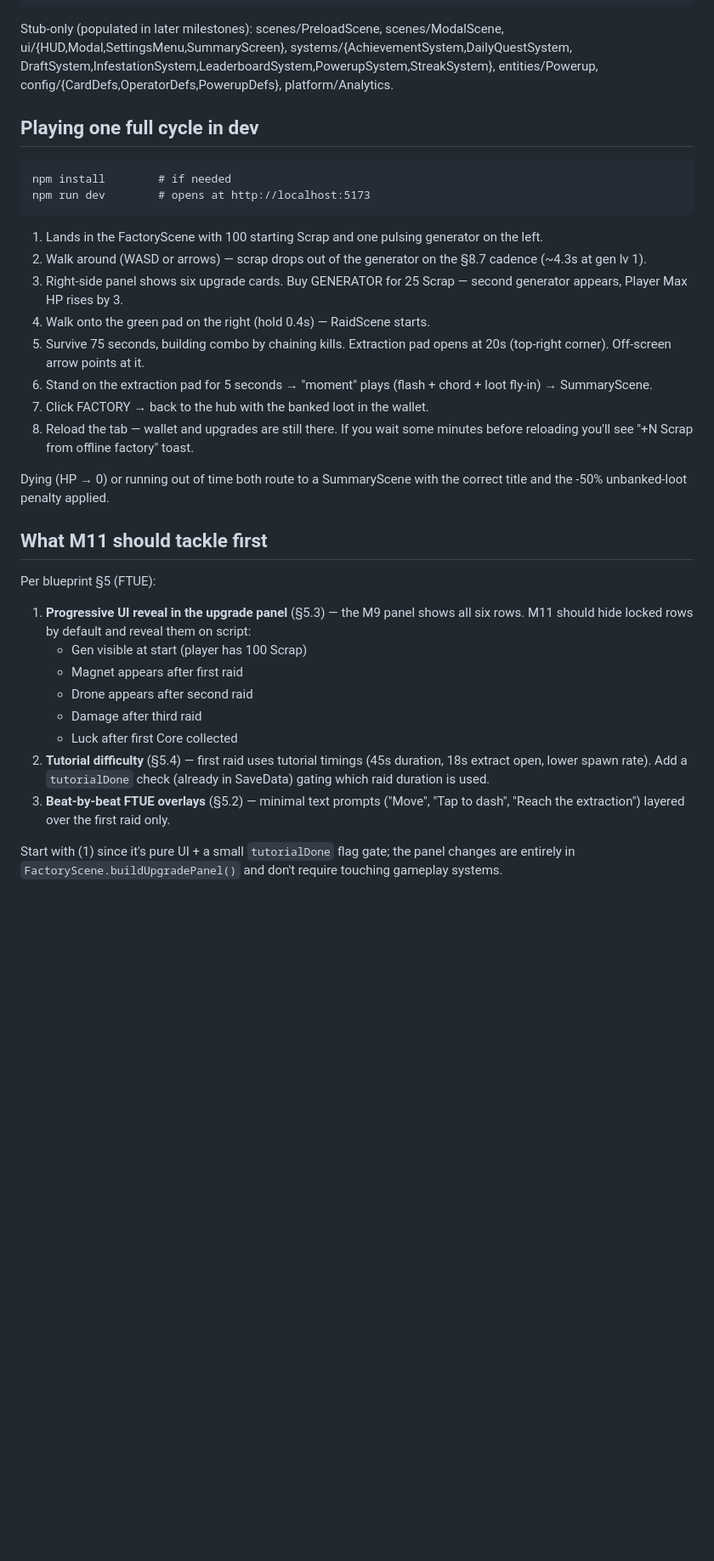
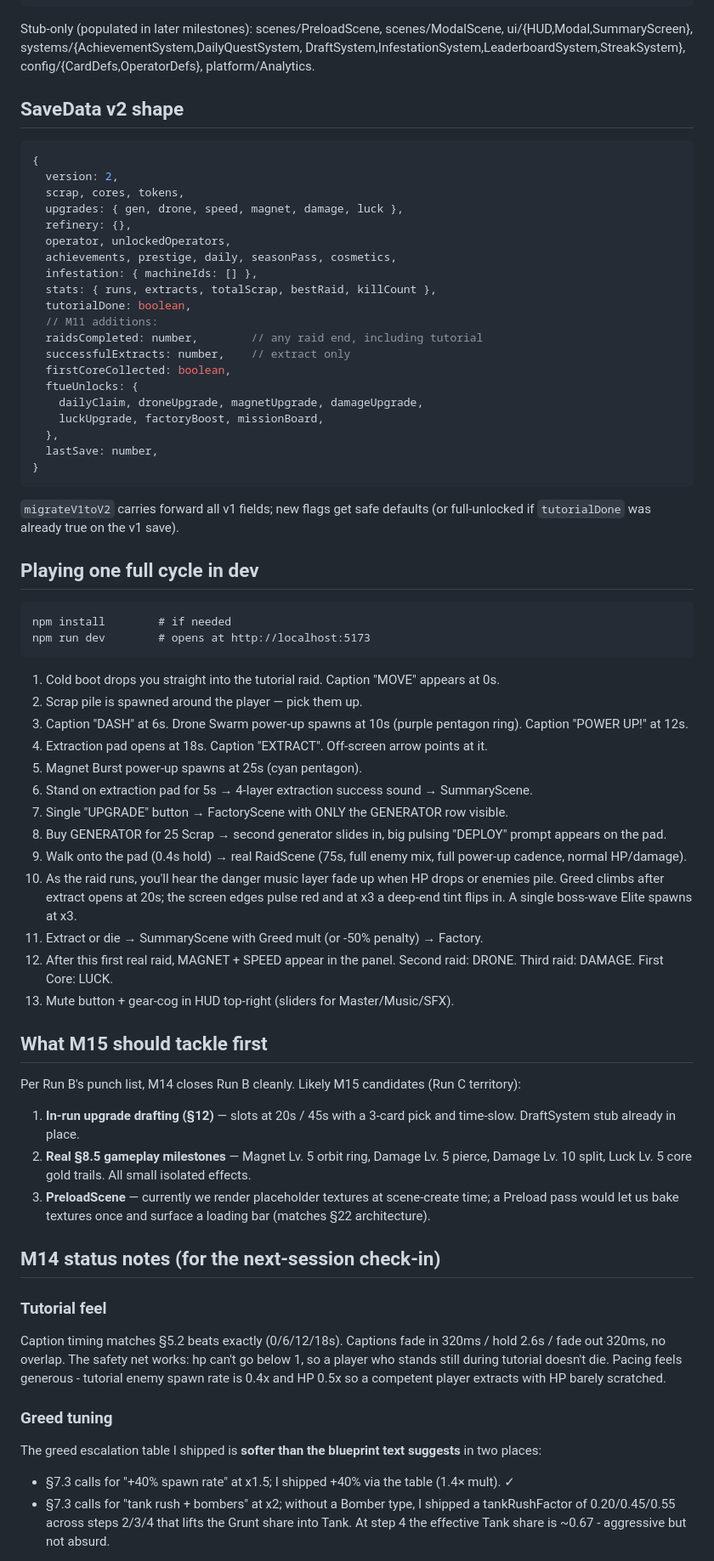
Before and after one commit to jobendik/NeonFactoryRaid, a Markdown page: HANDOFF.md, the part around one of its changes. Shown at 85% size. GitHub-like rendering; blank space fills up the shorter version.

Commit message:
docs: HANDOFF for Run B (M11-M14)

````diff
--- a/HANDOFF.md
+++ b/HANDOFF.md
@@ -63,9 +77,37 @@ src/
 ```
 
 Stub-only (populated in later milestones): scenes/PreloadScene, scenes/ModalScene,
-ui/{HUD,Modal,SettingsMenu,SummaryScreen}, systems/{AchievementSystem,DailyQuestSystem,
-DraftSystem,InfestationSystem,LeaderboardSystem,PowerupSystem,StreakSystem},
-entities/Powerup, config/{CardDefs,OperatorDefs,PowerupDefs}, platform/Analytics.
+ui/{HUD,Modal,SummaryScreen}, systems/{AchievementSystem,DailyQuestSystem,
+DraftSystem,InfestationSystem,LeaderboardSystem,StreakSystem},
+config/{CardDefs,OperatorDefs}, platform/Analytics.
+
+## SaveData v2 shape
+
+```ts
+{
+  version: 2,
+  scrap, cores, tokens,
+  upgrades: { gen, drone, speed, magnet, damage, luck },
+  refinery: {},
+  operator, unlockedOperators,
+  achievements, prestige, daily, seasonPass, cosmetics,
+  infestation: { machineIds: [] },
+  stats: { runs, extracts, totalScrap, bestRaid, killCount },
+  tutorialDone: boolean,
+  // M11 additions:
+  raidsCompleted: number,        // any raid end, including tutorial
+  successfulExtracts: number,    // extract only
+  firstCoreCollected: boolean,
+  ftueUnlocks: {
+    dailyClaim, droneUpgrade, magnetUpgrade, damageUpgrade,
+    luckUpgrade, factoryBoost, missionBoard,
+  },
+  lastSave: number,
+}
+```
+
+`migrateV1toV2` carries forward all v1 fields; new flags get safe defaults
+(or full-unlocked if `tutorialDone` was already true on the v1 save).
 
 ## Playing one full cycle in dev
 
@@ -74,31 +116,46 @@ npm install        # if needed
 npm run dev        # opens at http://localhost:5173
 ```
 
-1. Lands in the FactoryScene with 100 starting Scrap and one pulsing generator on the left.
-2. Walk around (WASD or arrows) — scrap drops out of the generator on the §8.7 cadence (~4.3s at gen lv 1).
-3. Right-side panel shows six upgrade cards. Buy GENERATOR for 25 Scrap — second generator appears, Player Max HP rises by 3.
-4. Walk onto the green pad on the right (hold 0.4s) — RaidScene starts.
-5. Survive 75 seconds, building combo by chaining kills. Extraction pad opens at 20s (top-right corner). Off-screen arrow points at it.
-6. Stand on the extraction pad for 5 seconds → "moment" plays (flash + chord + loot fly-in) → SummaryScene.
-7. Click FACTORY → back to the hub with the banked loot in the wallet.
-8. Reload the tab — wallet and upgrades are still there. If you wait some minutes before reloading you'll see "+N Scrap from offline factory" toast.
+1. Cold boot drops you straight into the tutorial raid. Caption "MOVE" appears at 0s.
+2. Scrap pile is spawned around the player — pick them up.
+3. Caption "DASH" at 6s. Drone Swarm power-up spawns at 10s (purple pentagon ring). Caption "POWER UP!" at 12s.
+4. Extraction pad opens at 18s. Caption "EXTRACT". Off-screen arrow points at it.
+5. Magnet Burst power-up spawns at 25s (cyan pentagon).
+6. Stand on extraction pad for 5s → 4-layer extraction success sound → SummaryScene.
+7. Single "UPGRADE" button → FactoryScene with ONLY the GENERATOR row visible.
+8. Buy GENERATOR for 25 Scrap → second generator slides in, big pulsing "DEPLOY" prompt appears on the pad.
+9. Walk onto the pad (0.4s hold) → real RaidScene (75s, full enemy mix, full power-up cadence, normal HP/damage).
+10. As the raid runs, you'll hear the danger music layer fade up when HP drops or enemies pile. Greed climbs after extract opens at 20s; the screen edges pulse red and at x3 a deep-end tint flips in. A single boss-wave Elite spawns at x3.
+11. Extract or die → SummaryScene with Greed mult (or -50% penalty) → Factory.
+12. After this first real raid, MAGNET + SPEED appear in the panel. Second raid: DRONE. Third raid: DAMAGE. First Core: LUCK.
+13. Mute button + gear-cog in HUD top-right (sliders for Master/Music/SFX).
 
-Dying (HP → 0) or running out of time both route to a SummaryScene with the
-correct title and the -50% unbanked-loot penalty applied.
+## What M15 should tackle first
 
-## What M11 should tackle first
+Per Run B's punch list, M14 closes Run B cleanly. Likely M15 candidates
+(Run C territory):
 
-Per blueprint §5 (FTUE):
+1. **In-run upgrade drafting (§12)** — slots at 20s / 45s with a 3-card pick and time-slow. DraftSystem stub already in place.
+2. **Real §8.5 gameplay milestones** — Magnet Lv. 5 orbit ring, Damage Lv. 5 pierce, Damage Lv. 10 split, Luck Lv. 5 core gold trails. All small isolated effects.
+3. **PreloadScene** — currently we render placeholder textures at scene-create time; a Preload pass would let us bake textures once and surface a loading bar (matches §22 architecture).
 
-1. **Progressive UI reveal in the upgrade panel** (§5.3) — the M9 panel shows all six rows. M11 should hide locked rows by default and reveal them on script:
-   - Gen visible at start (player has 100 Scrap)
-   - Magnet appears after first raid
-   - Drone appears after second raid
-   - Damage after third raid
-   - Luck after first Core collected
-2. **Tutorial difficulty** (§5.4) — first raid uses tutorial timings (45s duration, 18s extract open, lower spawn rate). Add a `tutorialDone` check (already in SaveData) gating which raid duration is used.
-3. **Beat-by-beat FTUE overlays** (§5.2) — minimal text prompts ("Move", "Tap to dash", "Reach the extraction") layered over the first raid only.
+## M14 status notes (for the next-session check-in)
 
-Start with (1) since it's pure UI + a small `tutorialDone` flag gate; the panel
-changes are entirely in `FactoryScene.buildUpgradePanel()` and don't require
-touching gameplay systems.
+### Tutorial feel
+Caption timing matches §5.2 beats exactly (0/6/12/18s). Captions fade
+in 320ms / hold 2.6s / fade out 320ms, no overlap. The safety net works:
+hp can't go below 1, so a player who stands still during tutorial doesn't
+die. Pacing feels generous - tutorial enemy spawn rate is 0.4x and HP 0.5x
+so a competent player extracts with HP barely scratched.
+
+### Greed tuning
+The greed escalation table I shipped is **softer than the blueprint
+text suggests** in two places:
+
+- §7.3 calls for "+40% spawn rate" at x1.5; I shipped +40% via the
+  table (1.4× mult). ✓
+- §7.3 calls for "tank rush + bombers" at x2; without a Bomber type,
+  I shipped a tankRushFactor of 0.20/0.45/0.55 across steps 2/3/4 that
+  lifts the Grunt share into Tank. At step 4 the effective Tank share
+  is ~0.67 - aggressive but not absurd.
+
````
Also changed, not shown: other parts of HANDOFF.md (+82 -25 lines).
